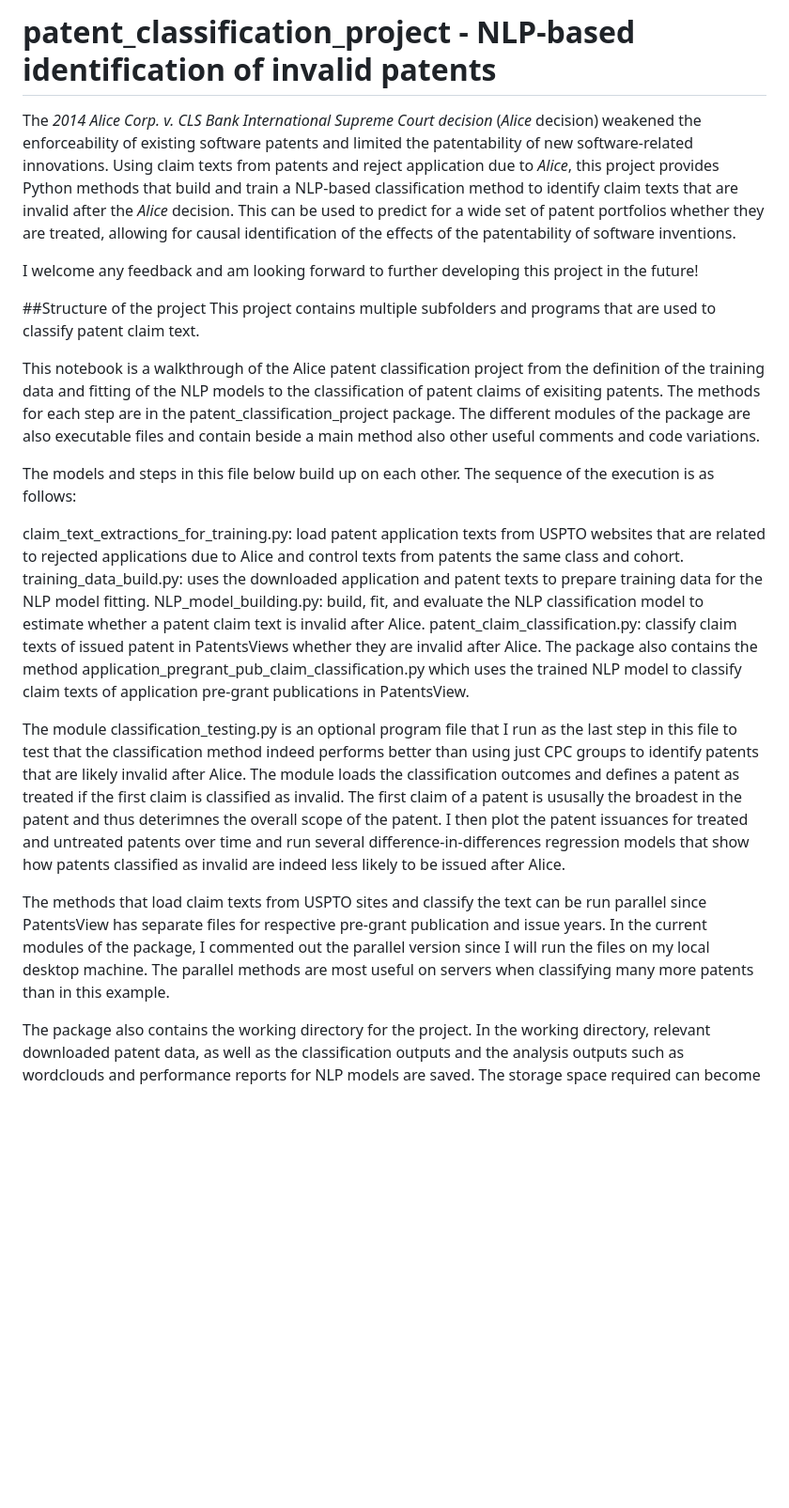
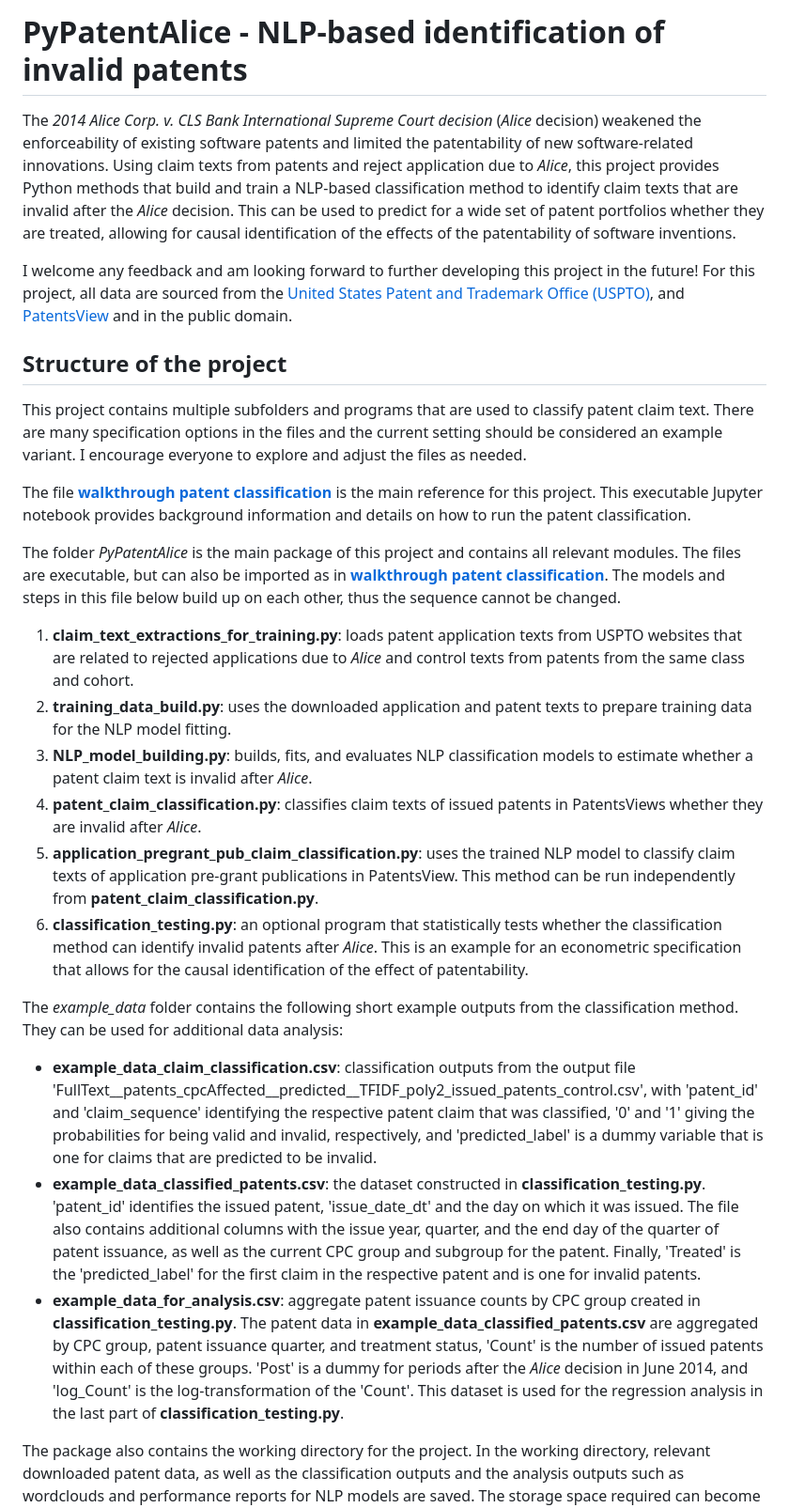
Before and after one commit to Fresearch99/patent_classification_project, a Markdown page: README.md, the part around one of its changes. Shown at 94% size. GitHub-like rendering; blank space fills up the shorter version.

```diff
--- a/README.md
+++ b/README.md
@@ -1,27 +1,28 @@
-# patent_classification_project - NLP-based identification of invalid patents
+# PyPatentAlice - NLP-based identification of invalid patents
 The *2014 Alice Corp. v. CLS Bank International Supreme Court decision* (*Alice* decision) weakened the enforceability of existing software patents and limited the patentability of new software-related innovations.  Using claim texts from patents and reject application due to *Alice*, this project provides Python methods that build and train a NLP-based classification method to identify claim texts that are invalid after the *Alice* decision.  This can be used to predict for a wide set of patent portfolios whether they are treated, allowing for causal identification of the effects of the patentability of software inventions.
 
-I welcome any feedback and am looking forward to further developing this project in the future!
+I welcome any feedback and am looking forward to further developing this project in the future!  For this project, all data are sourced from the [United States Patent and Trademark Office (USPTO)](www.uspto.gov), and [PatentsView](https://patentsview.org/download/data-download-tables) and in the public domain.
 
 
-##Structure of the project
-This project contains multiple subfolders and programs that are used to classify patent claim text.
+## Structure of the project
+This project contains multiple subfolders and programs that are used to classify patent claim text.  There are many specification options in the files and the current setting should be considered an example variant.  I encourage everyone to explore and adjust the files as needed.
+
+The file [**walkthrough patent classification**](https://github.com/Fresearch99/patent_classification_project/blob/main/walkthrough%20patent%20classification.ipynb)  is the main reference for this project.  This executable Jupyter notebook provides background information and details on how to run the patent classification.
+
+The folder *PyPatentAlice* is the main package of this project and contains all relevant modules.  The files are executable, but can also be imported as in [**walkthrough patent classification**](https://github.com/Fresearch99/patent_classification_project/blob/main/walkthrough%20patent%20classification.ipynb).  The models and steps in this file below build up on each other, thus the sequence cannot be changed.
+1. **claim_text_extractions_for_training.py**: loads patent application texts from USPTO websites that are related to rejected applications due to *Alice* and control texts from patents from the same class and cohort.
+2. **training_data_build.py**: uses the downloaded application and patent texts to prepare training data for the NLP model fitting.
+3. **NLP_model_building.py**: builds, fits, and evaluates NLP classification models to estimate whether a patent claim text is invalid after *Alice*.
+4. **patent_claim_classification.py**: classifies claim texts of issued patents in PatentsViews whether they are invalid after *Alice*.
+5. **application_pregrant_pub_claim_classification.py**: uses the trained NLP model to classify claim texts of application pre-grant publications in PatentsView.  This method can be run independently from **patent_claim_classification.py**.
+6. **classification_testing.py**: an optional program that statistically tests whether the classification method can identify invalid patents after *Alice*.  This is an example for an econometric specification that allows for the causal identification of the effect of patentability.
+
+The *example_data* folder contains the following short example outputs from the classification method.  They can be used for additional data analysis:
+- **example_data_claim_classification.csv**: classification outputs from the output file 'FullText__patents_cpcAffected__predicted__TFIDF_poly2_issued_patents_control.csv', with 'patent_id' and 'claim_sequence' identifying the respective patent claim that was classified, '0' and '1' giving the probabilities for being valid and invalid, respectively, and 'predicted_label' is a dummy variable that is one for claims that are predicted to be invalid.
+- **example_data_classified_patents.csv**: the dataset constructed in **classification_testing.py**.  'patent_id' identifies the issued patent, 'issue_date_dt' and the day on which it was issued.  The file also contains additional columns with the issue year, quarter, and the end day of the quarter of patent issuance, as well as the current CPC group and subgroup for the patent.  Finally, 'Treated' is the 'predicted_label' for the first claim in the respective patent and is one for invalid patents.
+- **example_data_for_analysis.csv**: aggregate patent issuance counts by CPC group created in **classification_testing.py**.  The patent data in **example_data_classified_patents.csv** are aggregated by CPC group, patent issuance quarter, and treatment status, 'Count' is the number of issued patents within each of these groups.  'Post' is a dummy for periods after the *Alice* decision in June 2014, and 'log_Count' is the log-transformation of the 'Count'.  This dataset is used for the regression analysis in the last part of **classification_testing.py**.
 
 
-
-This notebook is a walkthrough of the Alice patent classification project from the definition of the training data and fitting of the NLP models to the classification of patent claims of exisiting patents. The methods for each step are in the patent_classification_project package. The different modules of the package are also executable files and contain beside a main method also other useful comments and code variations.
-
-The models and steps in this file below build up on each other. The sequence of the execution is as follows:
-
-claim_text_extractions_for_training.py: load patent application texts from USPTO websites that are related to rejected applications due to Alice and control texts from patents the same class and cohort.
-training_data_build.py: uses the downloaded application and patent texts to prepare training data for the NLP model fitting.
-NLP_model_building.py: build, fit, and evaluate the NLP classification model to estimate whether a patent claim text is invalid after Alice.
-patent_claim_classification.py: classify claim texts of issued patent in PatentsViews whether they are invalid after Alice.
-The package also contains the method application_pregrant_pub_claim_classification.py which uses the trained NLP model to classify claim texts of application pre-grant publications in PatentsView.
-
-The module classification_testing.py is an optional program file that I run as the last step in this file to test that the classification method indeed performs better than using just CPC groups to identify patents that are likely invalid after Alice. The module loads the classification outcomes and defines a patent as treated if the first claim is classified as invalid. The first claim of a patent is ususally the broadest in the patent and thus deterimnes the overall scope of the patent. I then plot the patent issuances for treated and untreated patents over time and run several difference-in-differences regression models that show how patents classified as invalid are indeed less likely to be issued after Alice.
-
-The methods that load claim texts from USPTO sites and classify the text can be run parallel since PatentsView has separate files for respective pre-grant publication and issue years. In the current modules of the package, I commented out the parallel version since I will run the files on my local desktop machine. The parallel methods are most useful on servers when classifying many more patents than in this example.
 
 The package also contains the working directory for the project. In the working directory, relevant downloaded patent data, as well as the classification outputs and the analysis outputs such as wordclouds and performance reports for NLP models are saved. The storage space required can become quite big (for example, my local working directoy take up almost 40 GB). Especially the 'PatentsView_raw_data' folder can take up a lot of space since large data files with patent information are downloaded from PatentsView (https://patentsview.org/download/data-download-tables) and stored here.
 
```
Also changed, not shown: other parts of README.md (+15 -15 lines).
